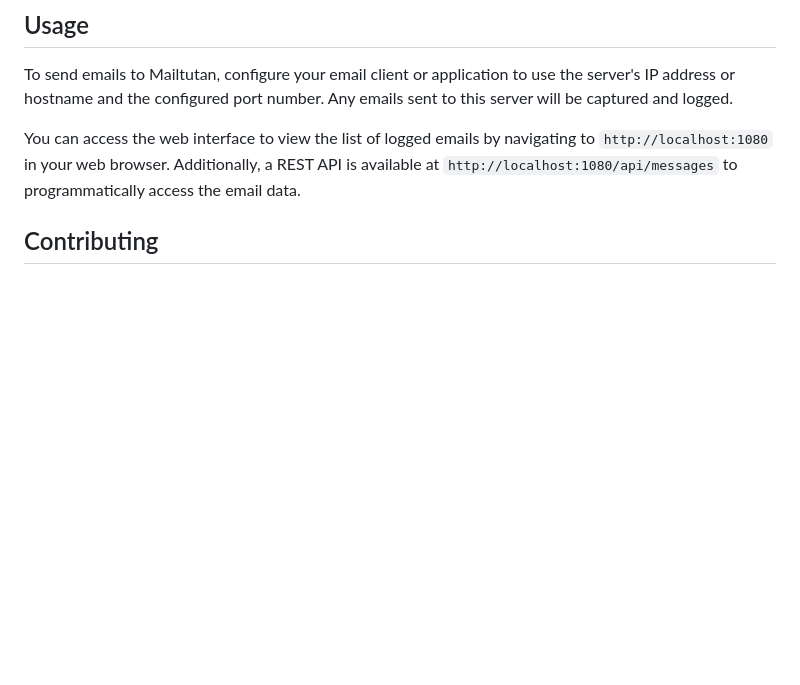
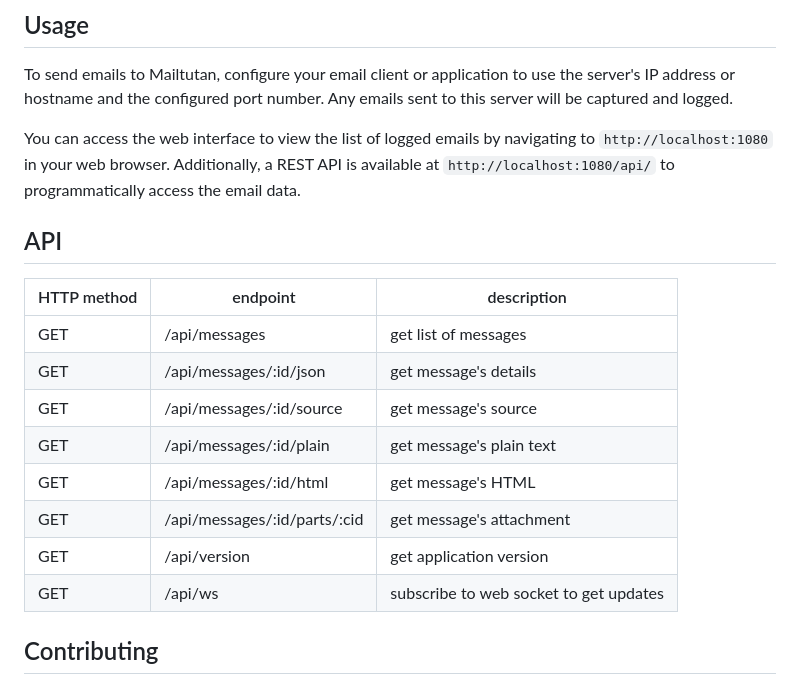
Before and after one commit to mailtutan/mailtutan, a Markdown page: README.md, the part around the change. Rendered like a GitHub page; blank space fills up the shorter version.

```diff
--- a/README.md
+++ b/README.md
@@ -61,7 +61,20 @@ Options:
 
 To send emails to Mailtutan, configure your email client or application to use the server's IP address or hostname and the configured port number. Any emails sent to this server will be captured and logged.
 
-You can access the web interface to view the list of logged emails by navigating to `http://localhost:1080` in your web browser. Additionally, a REST API is available at `http://localhost:1080/api/messages` to programmatically access the email data.
+You can access the web interface to view the list of logged emails by navigating to `http://localhost:1080` in your web browser. Additionally, a REST API is available at `http://localhost:1080/api/` to programmatically access the email data.
+
+## API
+|HTTP method | endpoint | description|
+|---|---|---|
+|GET|/api/messages| get list of messages|
+|GET|/api/messages/:id/json| get message's details|
+|GET|/api/messages/:id/source| get message's source|
+|GET|/api/messages/:id/plain| get message's plain text|
+|GET|/api/messages/:id/html| get message's HTML|
+|GET|/api/messages/:id/parts/:cid| get message's attachment|
+|GET|/api/version| get application version|
+|GET|/api/ws| subscribe to web socket to get updates|
+
 
 ## Contributing
 
```
